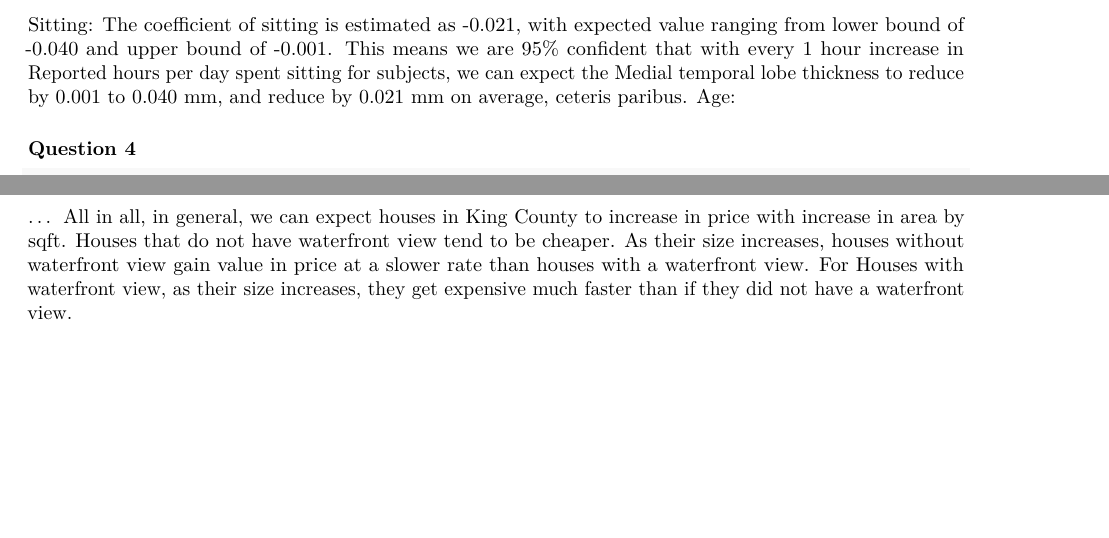
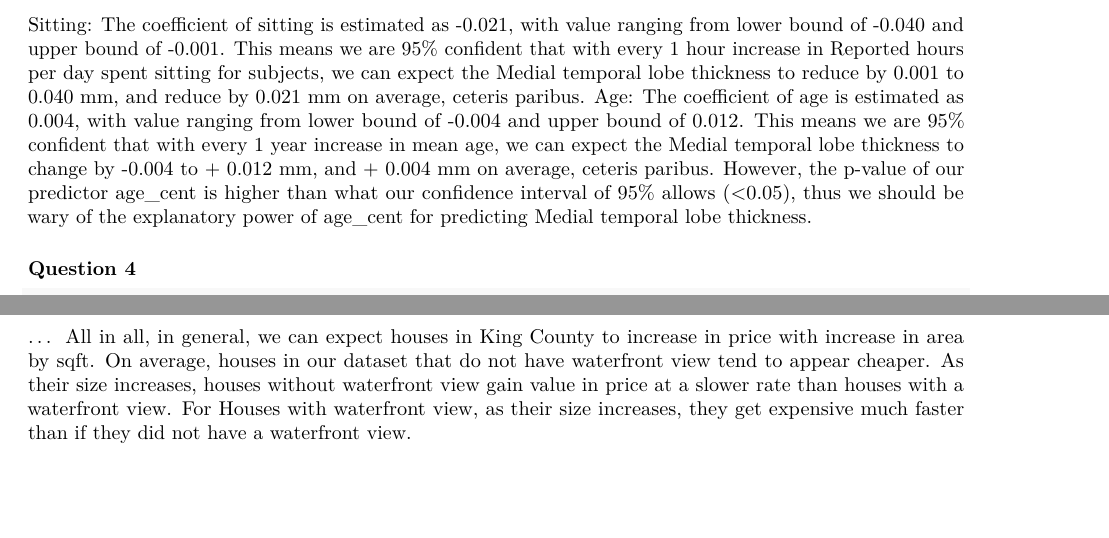
Before and after one commit to jwalinkpatel/Multiple-Linear-Regression-Model-Comparison-Sta-210, an R Markdown document (hw-04-mlr.Rmd): two parts of pages 3 and 6 of 6, joined at a grey line, cut so that both start at the same text. Rendered offline with R 4.5, knitr and Pandoc, then LaTeX, with nearby package versions.

Commit message:
all done.

````diff
--- a/hw-04-mlr.Rmd
+++ b/hw-04-mlr.Rmd
@@ -62,8 +62,8 @@ m3 %>%
   tidy(conf.int = TRUE) %>%
   kable (digits = 3, caption = "Prediction of the Medial temporal lobe thickness in mm for subjects given Reported hours per day spent sitting, Reported metabolic equivalent unit minutes per week and Mean centered age")
 ```
-Sitting: The coefficient of sitting is estimated as  -0.021, with expected value ranging from lower bound of -0.040 and upper bound of -0.001. This means we are 95% confident that with every 1 hour increase in Reported hours per day spent sitting for subjects, we can expect the Medial temporal lobe thickness to reduce by 0.001 to 0.040 mm, and reduce by 0.021 mm on average, ceteris paribus.
-Age:
+Sitting: The coefficient of sitting is estimated as  -0.021, with value ranging from lower bound of -0.040 and upper bound of -0.001. This means we are 95% confident that with every 1 hour increase in Reported hours per day spent sitting for subjects, we can expect the Medial temporal lobe thickness to reduce by 0.001 to 0.040 mm, and reduce by 0.021 mm on average, ceteris paribus.
+Age: The coefficient of age is estimated as  0.004, with value ranging from lower bound of -0.004 and upper bound of 0.012. This means we are 95% confident that with every 1 year increase in mean age, we can expect the Medial temporal lobe thickness to change by -0.004 to + 0.012 mm, and + 0.004 mm on average, ceteris paribus. However, the p-value of our predictor age_cent is higher than what our confidence interval of 95% allows (<0.05), thus we should be wary of the explanatory power of age_cent for predicting Medial temporal lobe thickness.
 
 ### Question 4
 ```{r}
@@ -131,4 +131,4 @@ This confirms our estimated values of the coefficient estimates for sqft area su
 ## Part 2
 ...
 All in all, in general, we can expect houses in King County to increase in price with increase in area by sqft.
-Houses that do not have waterfront view tend to be cheaper. As their size increases, houses without waterfront view gain value in price at a slower rate than houses with a waterfront view. For Houses with waterfront view, as their size increases, they get expensive much faster than if they did not have a waterfront view.
+On average, houses in our dataset that do not have waterfront view tend to appear cheaper. As their size increases, houses without waterfront view gain value in price at a slower rate than houses with a waterfront view. For Houses with waterfront view, as their size increases, they get expensive much faster than if they did not have a waterfront view.
````
Also changed, not shown: 1 other file.
